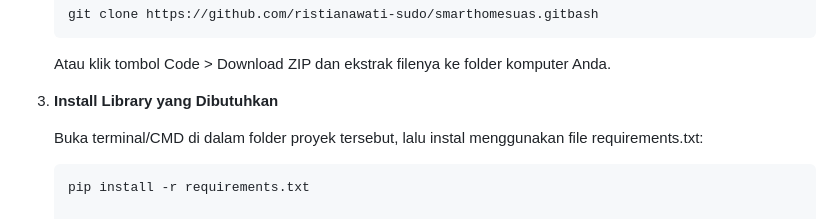
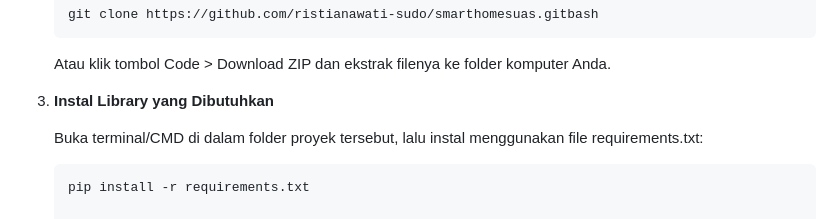
Before and after one commit to ristianawati-sudo/smarthomesuas, a Markdown page: README.md, the part around the change. Drawn GitHub-style.

````diff
--- a/README.md
+++ b/README.md
@@ -61,7 +61,7 @@ Ikuti langkah-langkah berikut untuk menjalankan website Prediksi Suhu Ruangan Be
    ```
    Atau klik tombol Code > Download ZIP dan ekstrak filenya ke folder komputer Anda.
 
-4. **Install Library yang Dibutuhkan**
+4. **Instal Library yang Dibutuhkan**
 
    Buka terminal/CMD di dalam folder proyek tersebut, lalu instal menggunakan file requirements.txt:
    ```bash
````
